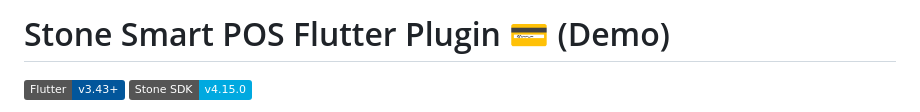
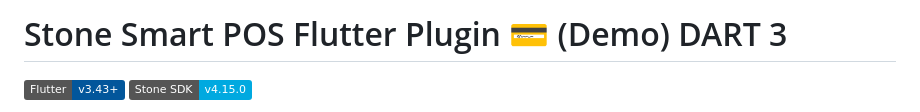
Before and after one commit to scbCode/stone_plugin, a Markdown page: README.md, the part around the change. Drawn GitHub-style; badges without logos.

Commit message:
Update README to reflect Dart 3 compatibilit

```diff
--- a/README.md
+++ b/README.md
@@ -1,5 +1,5 @@
 
-# Stone Smart POS Flutter Plugin 💳 (Demo)
+# Stone Smart POS Flutter Plugin 💳 (Demo) DART 3
 
 [![Flutter](https://img.shields.io/badge/Flutter-v3.43+-02569B?logo=flutter&logoColor=white)](https://flutter.dev)
 [![Stone SDK](https://img.shields.io/badge/Stone_SDK-v4.15.0-00A9E0?logo=android&logoColor=white)](https://docs.stone.com.br/)
```
